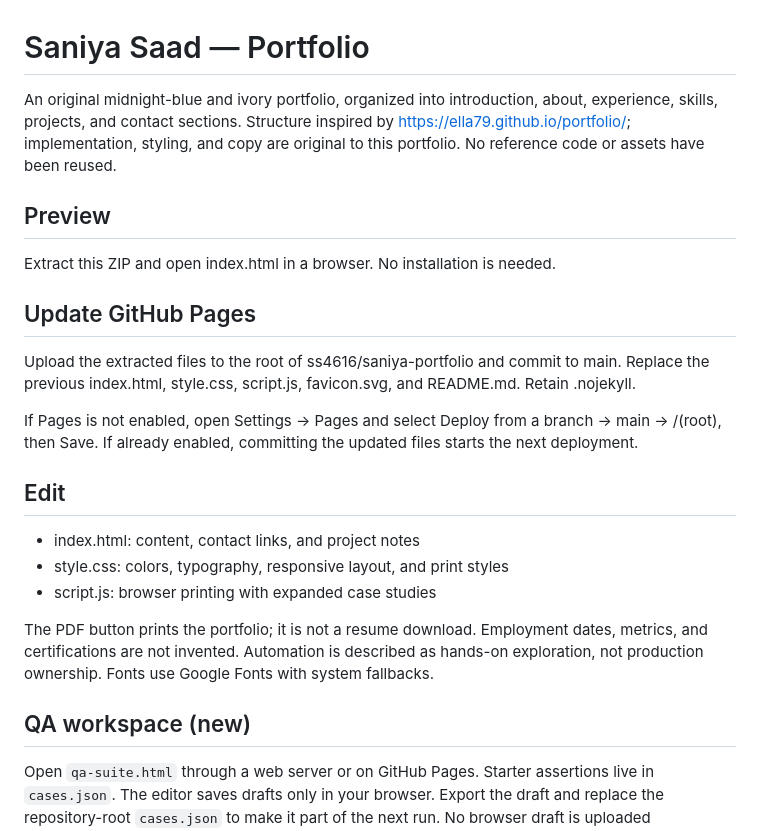
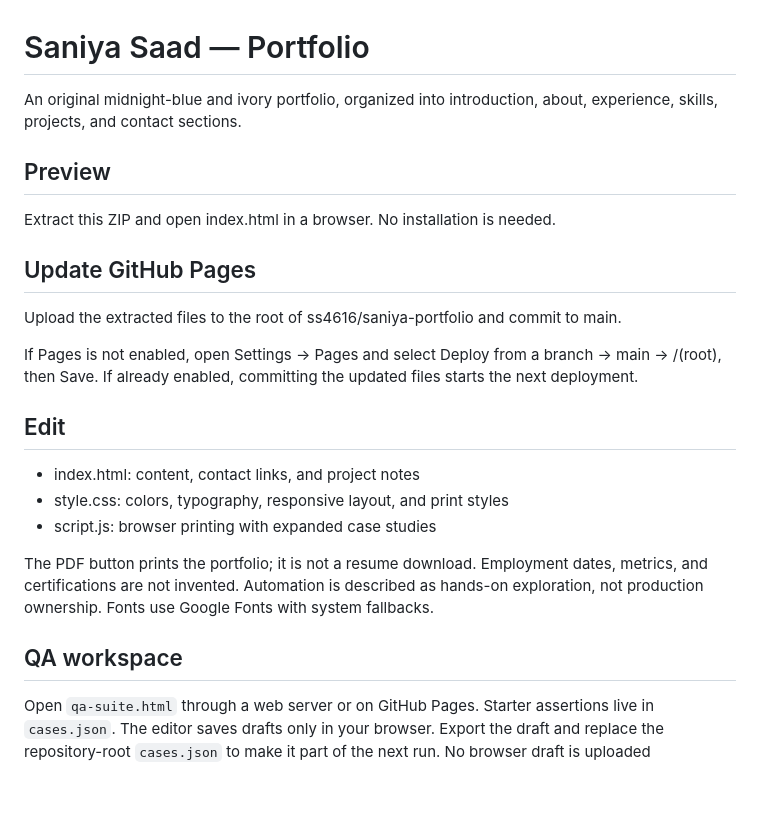
Before and after one commit to ss4616/saniya-portfolio, a Markdown page: README.md, the part around the change. GitHub-like rendering; blank space fills up the shorter version.

Commit message:
Update README to simplify content and clarify QA section
Removed reference to implementation details and clarified the QA workspace section.

```diff
--- a/README.md
+++ b/README.md
@@ -1,6 +1,6 @@
 # Saniya Saad — Portfolio
 
-An original midnight-blue and ivory portfolio, organized into introduction, about, experience, skills, projects, and contact sections. Structure inspired by https://ella79.github.io/portfolio/; implementation, styling, and copy are original to this portfolio. No reference code or assets have been reused.
+An original midnight-blue and ivory portfolio, organized into introduction, about, experience, skills, projects, and contact sections.
 
 ## Preview
 
@@ -8,7 +8,7 @@ Extract this ZIP and open index.html in a browser. No installation is needed.
 
 ## Update GitHub Pages
 
-Upload the extracted files to the root of ss4616/saniya-portfolio and commit to main. Replace the previous index.html, style.css, script.js, favicon.svg, and README.md. Retain .nojekyll.
+Upload the extracted files to the root of ss4616/saniya-portfolio and commit to main.
 
 If Pages is not enabled, open Settings → Pages and select Deploy from a branch → main → /(root), then Save. If already enabled, committing the updated files starts the next deployment.
 
@@ -20,7 +20,7 @@ If Pages is not enabled, open Settings → Pages and select Deploy from a branch
 
 The PDF button prints the portfolio; it is not a resume download. Employment dates, metrics, and certifications are not invented. Automation is described as hands-on exploration, not production ownership. Fonts use Google Fonts with system fallbacks.
 
-## QA workspace (new)
+## QA workspace
 
 Open `qa-suite.html` through a web server or on GitHub Pages. Starter assertions live in `cases.json`. The editor saves drafts only in your browser. Export the draft and replace the repository-root `cases.json` to make it part of the next run. No browser draft is uploaded automatically, and anonymous visitors cannot dispatch runs.
 
```
